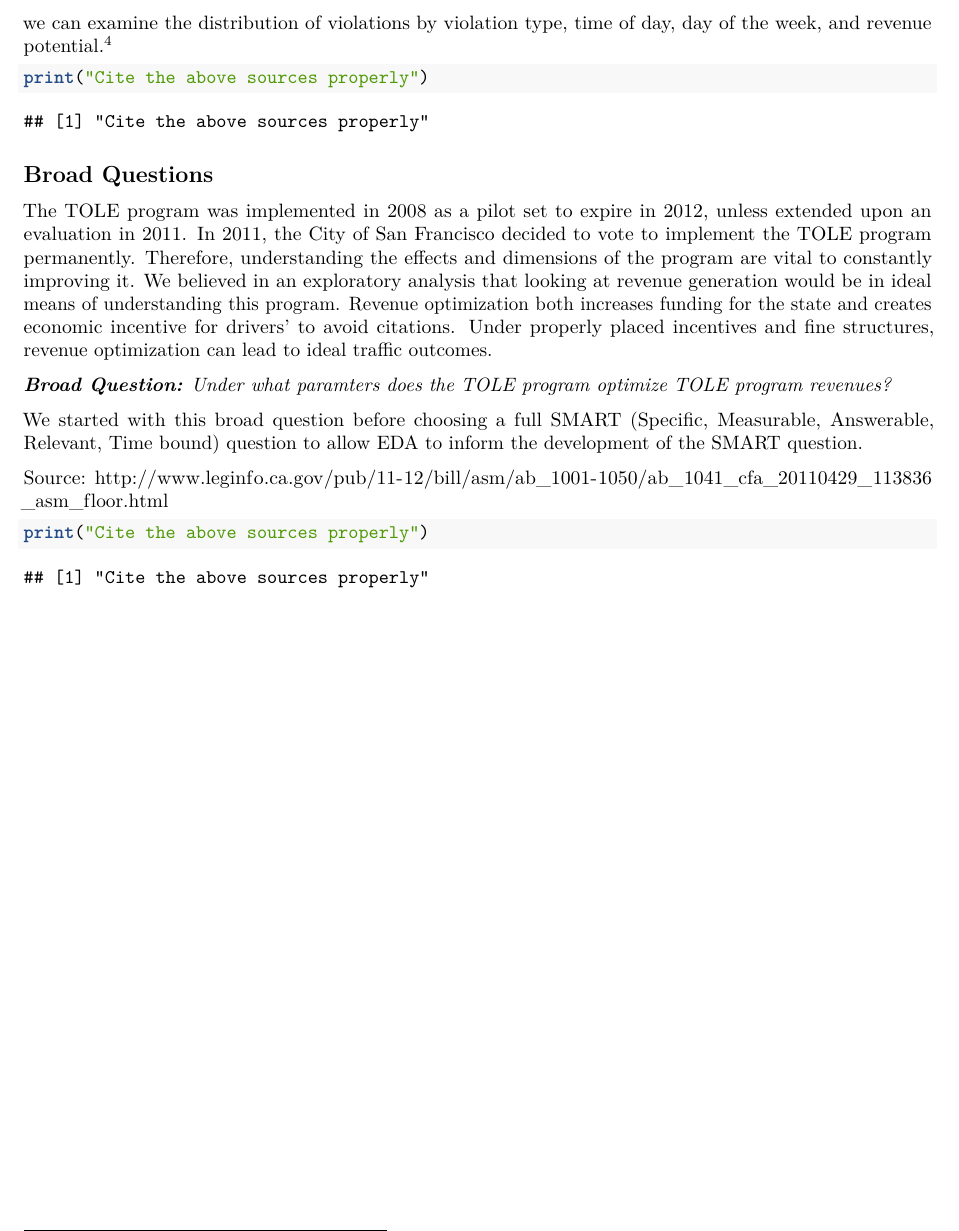
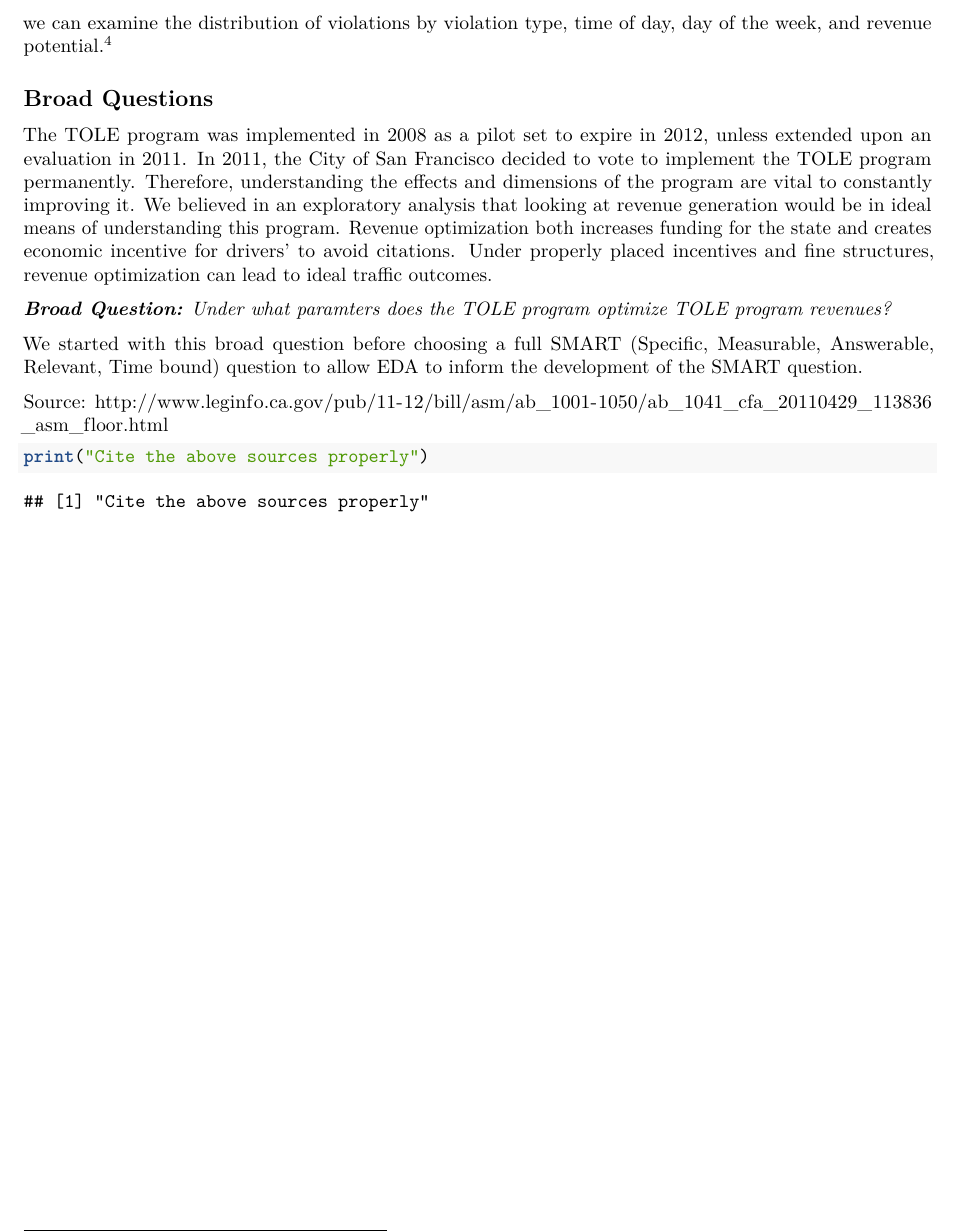
Before and after one commit to yesh747/DatsProject1, an R Markdown document (Project_1_Paper.Rmd): part of page 3 of 9, cut so that both start at the same text. Rendered offline with R 4.5, knitr and Pandoc, then LaTeX, with nearby package versions.

Commit message:
Del chunk

````diff
--- a/Project_1_Paper.Rmd
+++ b/Project_1_Paper.Rmd
@@ -70,10 +70,6 @@ Most of the the analyses found in the literature compared TOLE data to traffic f
 According to Michael Rhodes, San Francisco's transit-only lane violations are generally unenforced. While SFMTA had not released citation data prior to Rhodes' article in 2009, he cites anecdotal evidence from interviews with municipal drivers and San Francisco Police Department. Based on the municipality's weak analysis and the anecdotal evidence provided by Rhodes of the need for an effective transit-only lane violation enforcement scheme, a further analysis of municipality data must be conducted. While we cannot analyze a before and after comparison of the TOLE program on transit-only lane violations or traffic flow improvement, we can examine the distribution of violations by violation type, time of day, day of the week, and revenue potential.[^3]
 
 [^3]: Michael Rhodes, "Violations in SF’s Transit-Only Lanes Rampant and Rarely Enforced," StreetsBlogSF, August 11, 2009, <http://sf.streetsblog.org/2009/08/11/violations-in-sfs-transit-only-lanes-rampant-and-rarely-enforced/>
-
-```{r citation2}
-print("Cite the above sources properly")
-```
 
 ## Broad Questions
 
````
